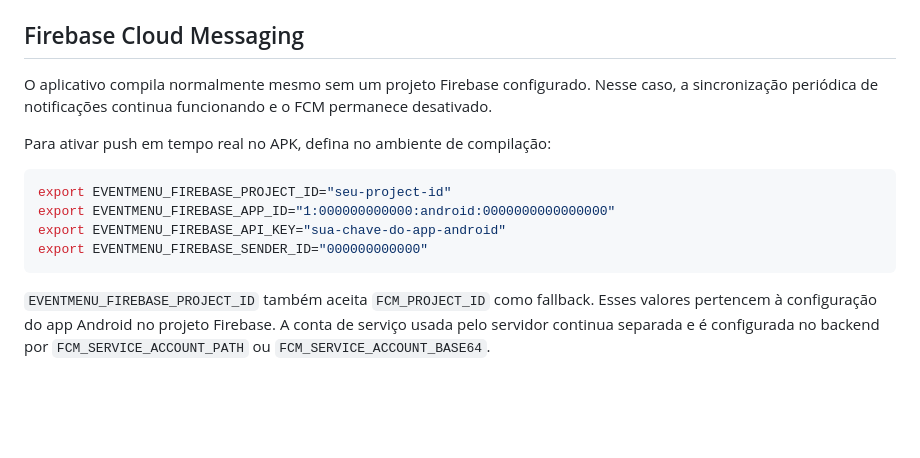
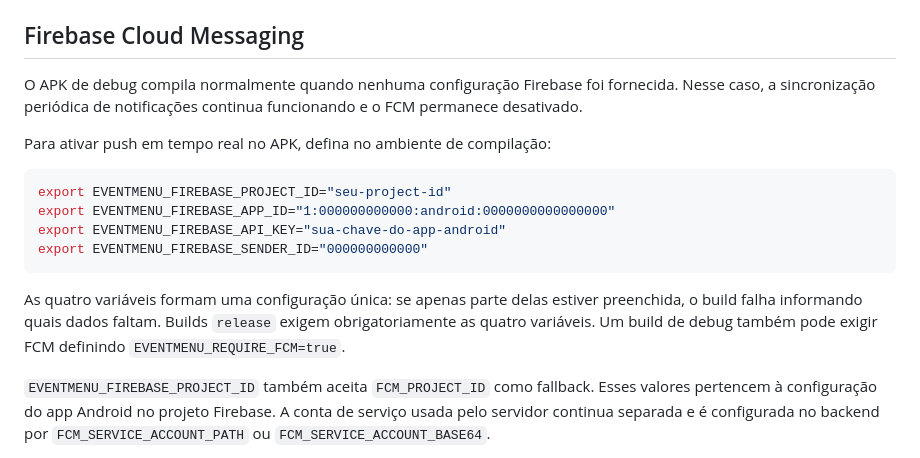
Before and after one commit to juliodelgadogui-collab/card-pio-, a Markdown page: mobile/eventmenu-go/BUILDING.md, the part around the change. GitHub-like rendering; blank space fills up the shorter version.

Commit message:
Documenta validação obrigatória do Firebase

````diff
--- a/mobile/eventmenu-go/BUILDING.md
+++ b/mobile/eventmenu-go/BUILDING.md
@@ -68,7 +68,7 @@ O workflow `EventMenu CI` também executa `:app:assembleDebug` em push e pull re
 
 ## Firebase Cloud Messaging
 
-O aplicativo compila normalmente mesmo sem um projeto Firebase configurado. Nesse caso, a sincronização periódica de notificações continua funcionando e o FCM permanece desativado.
+O APK de debug compila normalmente quando nenhuma configuração Firebase foi fornecida. Nesse caso, a sincronização periódica de notificações continua funcionando e o FCM permanece desativado.
 
 Para ativar push em tempo real no APK, defina no ambiente de compilação:
 
@@ -78,6 +78,8 @@ export EVENTMENU_FIREBASE_APP_ID="1:000000000000:android:0000000000000000"
 export EVENTMENU_FIREBASE_API_KEY="sua-chave-do-app-android"
 export EVENTMENU_FIREBASE_SENDER_ID="000000000000"
 ```
+
+As quatro variáveis formam uma configuração única: se apenas parte delas estiver preenchida, o build falha informando quais dados faltam. Builds `release` exigem obrigatoriamente as quatro variáveis. Um build de debug também pode exigir FCM definindo `EVENTMENU_REQUIRE_FCM=true`.
 
 `EVENTMENU_FIREBASE_PROJECT_ID` também aceita `FCM_PROJECT_ID` como fallback. Esses valores pertencem à configuração do app Android no projeto Firebase. A conta de serviço usada pelo servidor continua separada e é configurada no backend por `FCM_SERVICE_ACCOUNT_PATH` ou `FCM_SERVICE_ACCOUNT_BASE64`.
 
````
